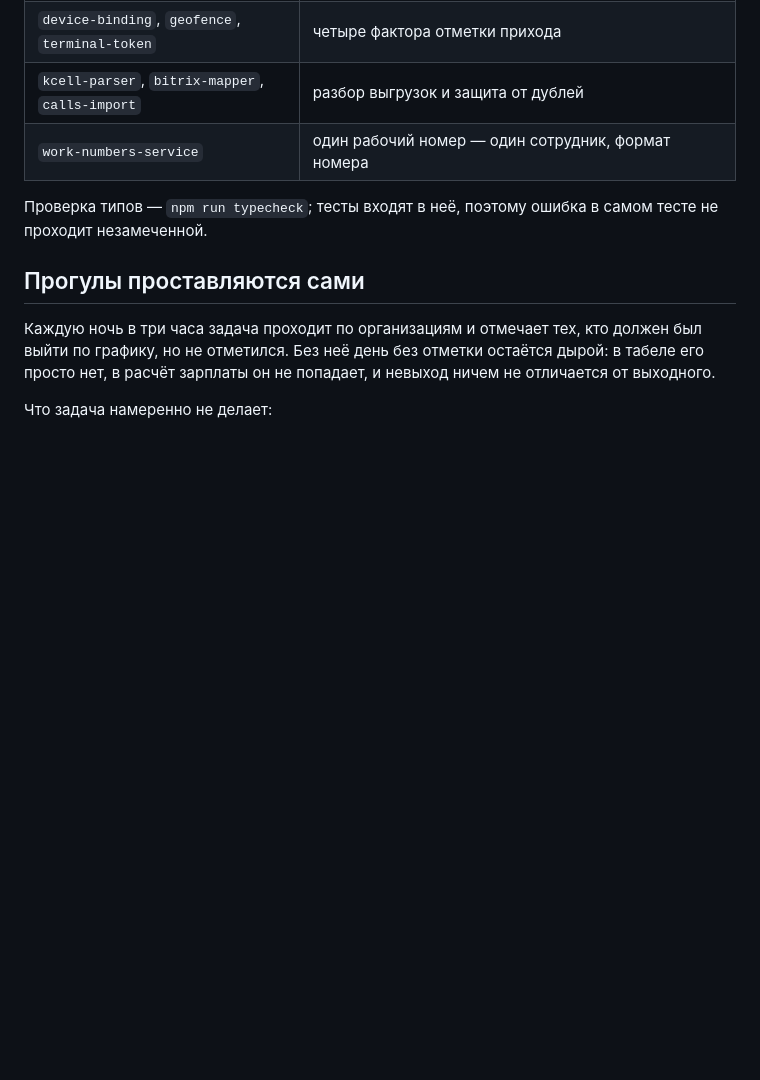
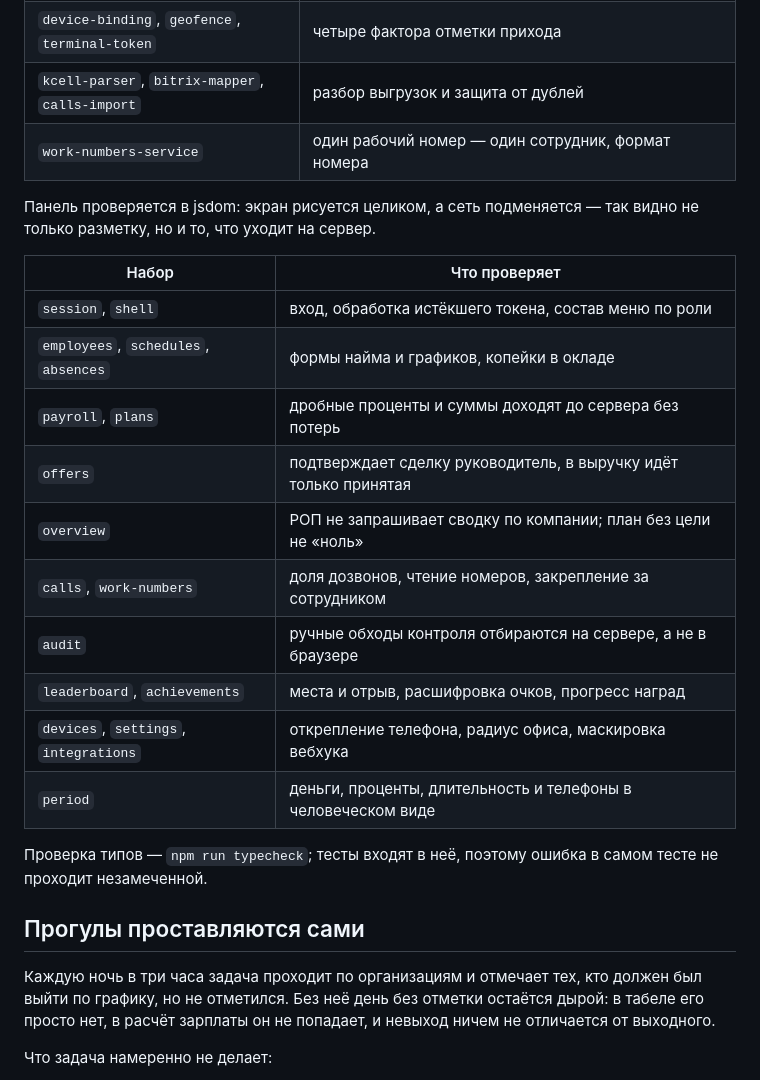
Before and after one commit to adiletpn/CorpsolApp, a Markdown page: README.md, the part around the change. GitHub-like rendering; blank space fills up the shorter version.

Commit message:
docs: что именно проверяется в панели

```diff
--- a/README.md
+++ b/README.md
@@ -123,6 +123,22 @@ npm test -w @corpsol/api
 | `device-binding`, `geofence`, `terminal-token` | четыре фактора отметки прихода |
 | `kcell-parser`, `bitrix-mapper`, `calls-import` | разбор выгрузок и защита от дублей |
 | `work-numbers-service` | один рабочий номер — один сотрудник, формат номера |
+
+Панель проверяется в jsdom: экран рисуется целиком, а сеть подменяется —
+так видно не только разметку, но и то, что уходит на сервер.
+
+| Набор | Что проверяет |
+|---|---|
+| `session`, `shell` | вход, обработка истёкшего токена, состав меню по роли |
+| `employees`, `schedules`, `absences` | формы найма и графиков, копейки в окладе |
+| `payroll`, `plans` | дробные проценты и суммы доходят до сервера без потерь |
+| `offers` | подтверждает сделку руководитель, в выручку идёт только принятая |
+| `overview` | РОП не запрашивает сводку по компании; план без цели не «ноль» |
+| `calls`, `work-numbers` | доля дозвонов, чтение номеров, закрепление за сотрудником |
+| `audit` | ручные обходы контроля отбираются на сервере, а не в браузере |
+| `leaderboard`, `achievements` | места и отрыв, расшифровка очков, прогресс наград |
+| `devices`, `settings`, `integrations` | открепление телефона, радиус офиса, маскировка вебхука |
+| `period` | деньги, проценты, длительность и телефоны в человеческом виде |
 
 Проверка типов — `npm run typecheck`; тесты входят в неё, поэтому ошибка
 в самом тесте не проходит незамеченной.
```
